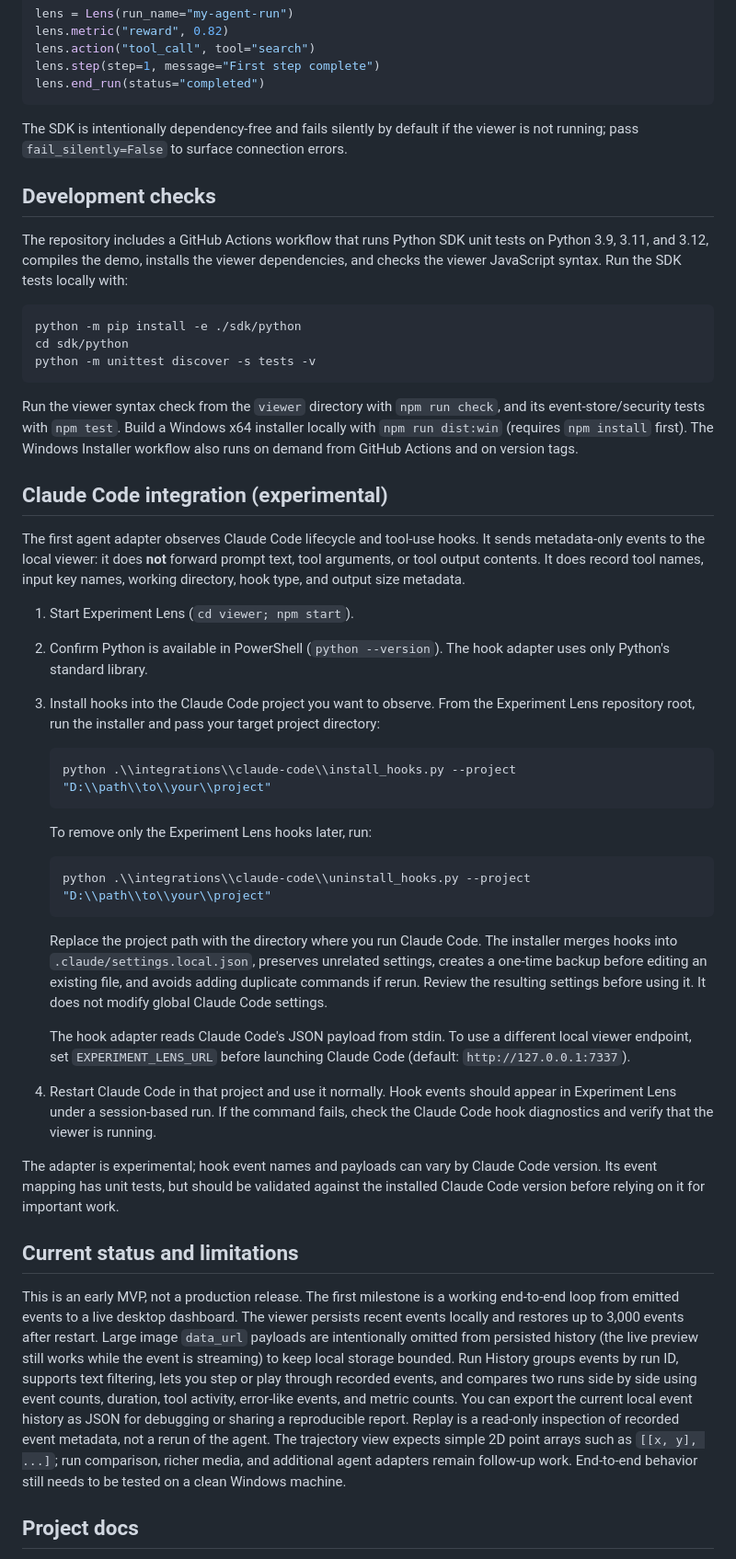
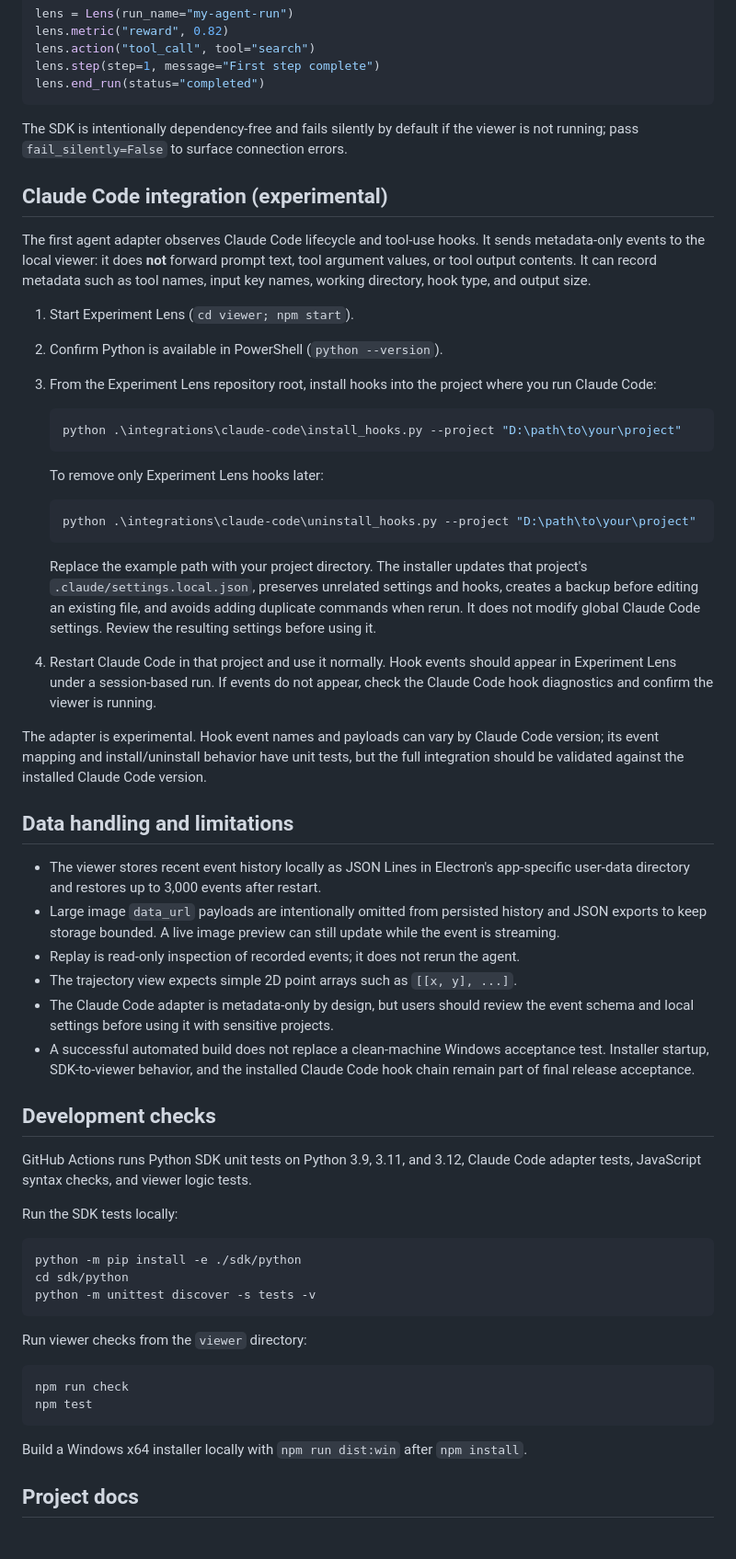
Before and after one commit to LIUYING527/experiment-lens, a Markdown page: README.md, the part around one of its changes. Shown at 92% size. Drawn GitHub-style.

Commit message:
Refresh README for current MVP capabilities and CI status

````diff
--- a/README.md
+++ b/README.md
@@ -70,9 +82,44 @@ lens.end_run(status="completed")
 
 The SDK is intentionally dependency-free and fails silently by default if the viewer is not running; pass `fail_silently=False` to surface connection errors.
 
+## Claude Code integration (experimental)
+
+The first agent adapter observes Claude Code lifecycle and tool-use hooks. It sends metadata-only events to the local viewer: it does **not** forward prompt text, tool argument values, or tool output contents. It can record metadata such as tool names, input key names, working directory, hook type, and output size.
+
+1. Start Experiment Lens (`cd viewer; npm start`).
+2. Confirm Python is available in PowerShell (`python --version`).
+3. From the Experiment Lens repository root, install hooks into the project where you run Claude Code:
+
+   ```powershell
+   python .\integrations\claude-code\install_hooks.py --project "D:\path\to\your\project"
+   ```
+
+   To remove only Experiment Lens hooks later:
+
+   ```powershell
+   python .\integrations\claude-code\uninstall_hooks.py --project "D:\path\to\your\project"
+   ```
+
+   Replace the example path with your project directory. The installer updates that project's `.claude/settings.local.json`, preserves unrelated settings and hooks, creates a backup before editing an existing file, and avoids adding duplicate commands when rerun. It does not modify global Claude Code settings. Review the resulting settings before using it.
+
+4. Restart Claude Code in that project and use it normally. Hook events should appear in Experiment Lens under a session-based run. If events do not appear, check the Claude Code hook diagnostics and confirm the viewer is running.
+
+The adapter is experimental. Hook event names and payloads can vary by Claude Code version; its event mapping and install/uninstall behavior have unit tests, but the full integration should be validated against the installed Claude Code version.
+
+## Data handling and limitations
+
+- The viewer stores recent event history locally as JSON Lines in Electron's app-specific user-data directory and restores up to 3,000 events after restart.
+- Large image `data_url` payloads are intentionally omitted from persisted history and JSON exports to keep storage bounded. A live image preview can still update while the event is streaming.
+- Replay is read-only inspection of recorded events; it does not rerun the agent.
+- The trajectory view expects simple 2D point arrays such as `[[x, y], ...]`.
+- The Claude Code adapter is metadata-only by design, but users should review the event schema and local settings before using it with sensitive projects.
+- A successful automated build does not replace a clean-machine Windows acceptance test. Installer startup, SDK-to-viewer behavior, and the installed Claude Code hook chain remain part of final release acceptance.
+
 ## Development checks
 
-The repository includes a GitHub Actions workflow that runs Python SDK unit tests on Python 3.9, 3.11, and 3.12, compiles the demo, installs the viewer dependencies, and checks the viewer JavaScript syntax. Run the SDK tests locally with:
+GitHub Actions runs Python SDK unit tests on Python 3.9, 3.11, and 3.12, Claude Code adapter tests, JavaScript syntax checks, and viewer logic tests.
+
+Run the SDK tests locally:
 
 ```powershell
 python -m pip install -e ./sdk/python
@@ -80,38 +127,14 @@ cd sdk/python
 python -m unittest discover -s tests -v
 ```
 
-Run the viewer syntax check from the `viewer` directory with `npm run check`, and its event-store/security tests with `npm test`. Build a Windows x64 installer locally with `npm run dist:win` (requires `npm install` first). The Windows Installer workflow also runs on demand from GitHub Actions and on version tags.
+Run viewer checks from the `viewer` directory:
 
+```powershell
+npm run check
+npm test
+```
 
-## Claude Code integration (experimental)
-
-The first agent adapter observes Claude Code lifecycle and tool-use hooks. It sends metadata-only events to the local viewer: it does **not** forward prompt text, tool arguments, or tool output contents. It does record tool names, input key names, working directory, hook type, and output size metadata.
-
-1. Start Experiment Lens (`cd viewer; npm start`).
-2. Confirm Python is available in PowerShell (`python --version`). The hook adapter uses only Python's standard library.
-3. Install hooks into the Claude Code project you want to observe. From the Experiment Lens repository root, run the installer and pass your target project directory:
-
-   ```powershell
-   python .\\integrations\\claude-code\\install_hooks.py --project "D:\\path\\to\\your\\project"
-   ```
-
-   To remove only the Experiment Lens hooks later, run:
-
-   ```powershell
-   python .\\integrations\\claude-code\\uninstall_hooks.py --project "D:\\path\\to\\your\\project"
-   ```
-
-   Replace the project path with the directory where you run Claude Code. The installer merges hooks into `.claude/settings.local.json`, preserves unrelated settings, creates a one-time backup before editing an existing file, and avoids adding duplicate commands if rerun. Review the resulting settings before using it. It does not modify global Claude Code settings.
-
-   The hook adapter reads Claude Code's JSON payload from stdin. To use a different local viewer endpoint, set `EXPERIMENT_LENS_URL` before launching Claude Code (default: `http://127.0.0.1:7337`).
-
-4. Restart Claude Code in that project and use it normally. Hook events should appear in Experiment Lens under a session-based run. If the command fails, check the Claude Code hook diagnostics and verify that the viewer is running.
-
-The adapter is experimental; hook event names and payloads can vary by Claude Code version. Its event mapping has unit tests, but should be validated against the installed Claude Code version before relying on it for important work.
-
-## Current status and limitations
-
-This is an early MVP, not a production release. The first milestone is a working end-to-end loop from emitted events to a live desktop dashboard. The viewer persists recent events locally and restores up to 3,000 events after restart. Large image `data_url` payloads are intentionally omitted from persisted history (the live preview still works while the event is streaming) to keep local storage bounded. Run History groups events by run ID, supports text filtering, lets you step or play through recorded events, and compares two runs side by side using event counts, duration, tool activity, error-like events, and metric counts. You can export the current local event history as JSON for debugging or sharing a reproducible report. Replay is a read-only inspection of recorded event metadata, not a rerun of the agent. The trajectory view expects simple 2D point arrays such as `[[x, y], ...]`; run comparison, richer media, and additional agent adapters remain follow-up work. End-to-end behavior still needs to be tested on a clean Windows machine.
+Build a Windows x64 installer locally with `npm run dist:win` after `npm install`.
 
 ## Project docs
 
````
Also changed, not shown: other parts of README.md (+22 -10 lines).
